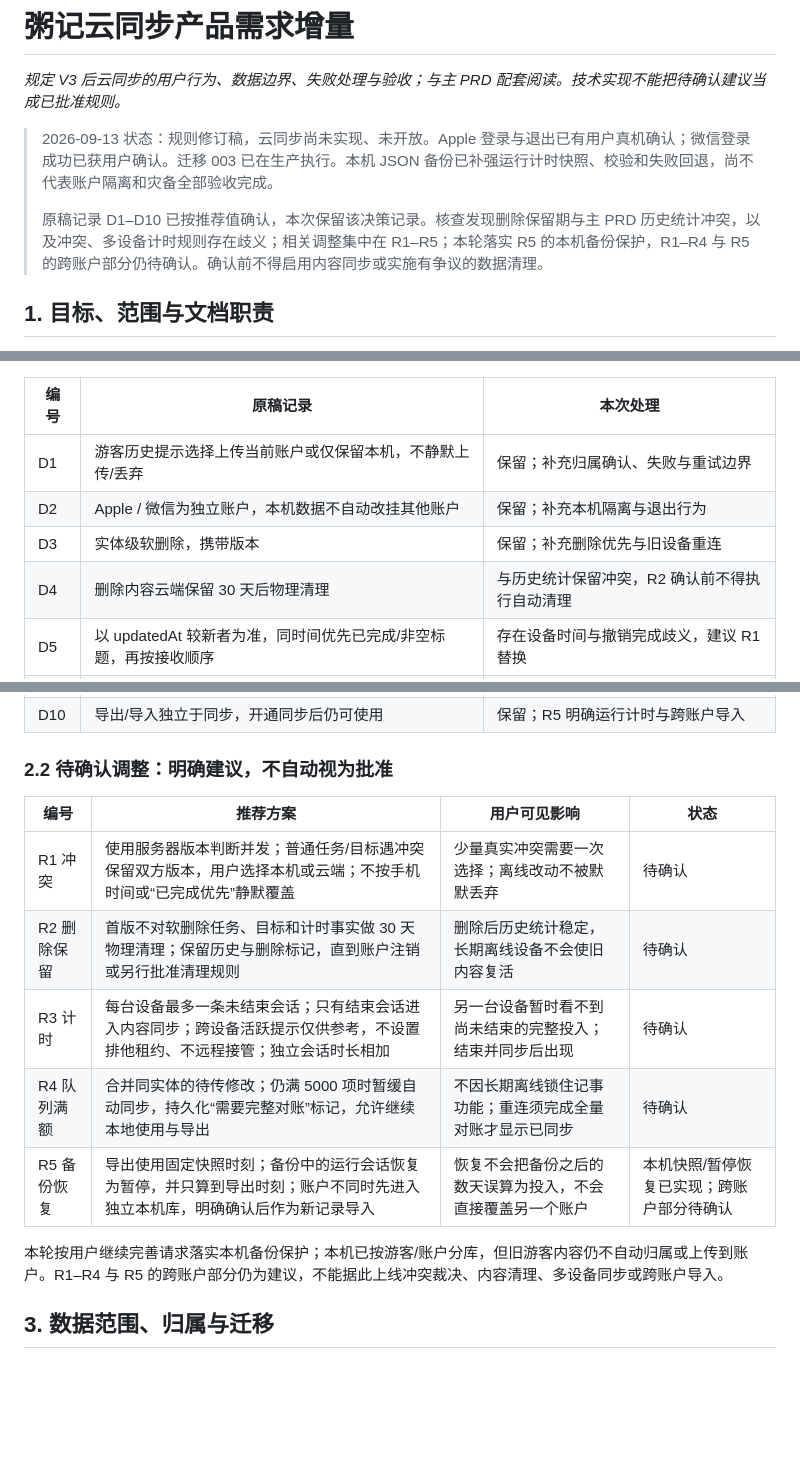
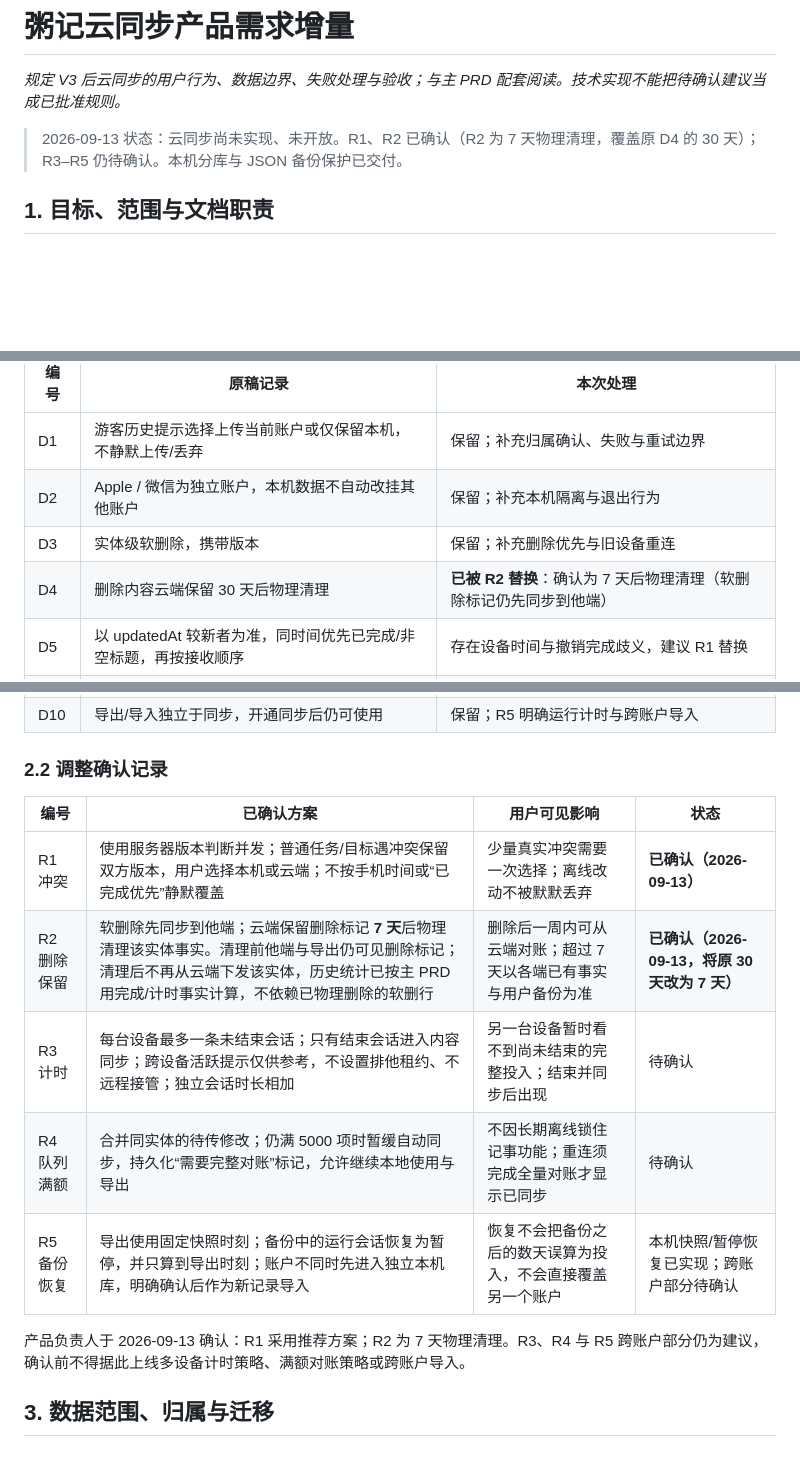
Before and after one commit to matchless0101/zhouji, a Markdown page: docs/05-云同步产品需求增量.md, 3 parts joined by grey strips. GitHub-like rendering; blank space fills up the shorter version.

Commit message:
docs: confirm sync conflict prompt and 7-day soft delete purge

```diff
--- a/docs/05-云同步产品需求增量.md
+++ b/docs/05-云同步产品需求增量.md
@@ -2,9 +2,7 @@
 
 _规定 V3 后云同步的用户行为、数据边界、失败处理与验收；与主 PRD 配套阅读。技术实现不能把待确认建议当成已批准规则。_
 
-> 2026-09-13 状态：规则修订稿，云同步尚未实现、未开放。Apple 登录与退出已有用户真机确认；微信登录成功已获用户确认。迁移 003 已在生产执行。本机 JSON 备份已补强运行计时快照、校验和失败回退，尚不代表账户隔离和灾备全部验收完成。
->
-> 原稿记录 D1–D10 已按推荐值确认，本次保留该决策记录。核查发现删除保留期与主 PRD 历史统计冲突，以及冲突、多设备计时规则存在歧义；相关调整集中在 R1–R5；本轮落实 R5 的本机备份保护，R1–R4 与 R5 的跨账户部分仍待确认。确认前不得启用内容同步或实施有争议的数据清理。
+> 2026-09-13 状态：云同步尚未实现、未开放。R1、R2 已确认（R2 为 7 天物理清理，覆盖原 D4 的 30 天）；R3–R5 仍待确认。本机分库与 JSON 备份保护已交付。
 
 ## 1. 目标、范围与文档职责
 
@@ -28,7 +26,7 @@ _规定 V3 后云同步的用户行为、数据边界、失败处理与验收；
 | D1 | 游客历史提示选择上传当前账户或仅保留本机，不静默上传/丢弃 | 保留；补充归属确认、失败与重试边界 |
 | D2 | Apple / 微信为独立账户，本机数据不自动改挂其他账户 | 保留；补充本机隔离与退出行为 |
 | D3 | 实体级软删除，携带版本 | 保留；补充删除优先与旧设备重连 |
-| D4 | 删除内容云端保留 30 天后物理清理 | 与历史统计保留冲突，R2 确认前不得执行自动清理 |
+| D4 | 删除内容云端保留 30 天后物理清理 | **已被 R2 替换**：确认为 7 天后物理清理（软删除标记仍先同步到他端） |
 | D5 | 以 updatedAt 较新者为准，同时间优先已完成/非空标题，再按接收顺序 | 存在设备时间与撤销完成歧义，建议 R1 替换 |
 | D6 | 不合并运行会话，结束会话按 D5；原文另有取最长区间或并集的描述 | 两种口径不一致，建议 R3 统一 |
 | D7 | 发现其他设备在同任务计时时提示，允许仍然开始独立记录，时长相加 | 保留；R3 明确离线与状态提示边界 |
@@ -36,17 +34,17 @@ _规定 V3 后云同步的用户行为、数据边界、失败处理与验收；
 | D9 | 离线操作队列上限 5000，超出提示导出，不静默堆积 | 保留上限；R4 明确满额时能否继续编辑 |
 | D10 | 导出/导入独立于同步，开通同步后仍可使用 | 保留；R5 明确运行计时与跨账户导入 |
 
-### 2.2 待确认调整：明确建议，不自动视为批准
+### 2.2 调整确认记录
 
-| 编号 | 推荐方案 | 用户可见影响 | 状态 |
+| 编号 | 已确认方案 | 用户可见影响 | 状态 |
 | --- | --- | --- | --- |
-| R1 冲突 | 使用服务器版本判断并发；普通任务/目标遇冲突保留双方版本，用户选择本机或云端；不按手机时间或“已完成优先”静默覆盖 | 少量真实冲突需要一次选择；离线改动不被默默丢弃 | 待确认 |
-| R2 删除保留 | 首版不对软删除任务、目标和计时事实做 30 天物理清理；保留历史与删除标记，直到账户注销或另行批准清理规则 | 删除后历史统计稳定，长期离线设备不会使旧内容复活 | 待确认 |
+| R1 冲突 | 使用服务器版本判断并发；普通任务/目标遇冲突保留双方版本，用户选择本机或云端；不按手机时间或“已完成优先”静默覆盖 | 少量真实冲突需要一次选择；离线改动不被默默丢弃 | **已确认（2026-09-13）** |
+| R2 删除保留 | 软删除先同步到他端；云端保留删除标记 **7 天**后物理清理该实体事实。清理前他端与导出仍可见删除标记；清理后不再从云端下发该实体，历史统计已按主 PRD 用完成/计时事实计算，不依赖已物理删除的软删行 | 删除后一周内可从云端对账；超过 7 天以各端已有事实与用户备份为准 | **已确认（2026-09-13，将原 30 天改为 7 天）** |
 | R3 计时 | 每台设备最多一条未结束会话；只有结束会话进入内容同步；跨设备活跃提示仅供参考，不设置排他租约、不远程接管；独立会话时长相加 | 另一台设备暂时看不到尚未结束的完整投入；结束并同步后出现 | 待确认 |
 | R4 队列满额 | 合并同实体的待传修改；仍满 5000 项时暂缓自动同步，持久化“需要完整对账”标记，允许继续本地使用与导出 | 不因长期离线锁住记事功能；重连须完成全量对账才显示已同步 | 待确认 |
 | R5 备份恢复 | 导出使用固定快照时刻；备份中的运行会话恢复为暂停，并只算到导出时刻；账户不同时先进入独立本机库，明确确认后作为新记录导入 | 恢复不会把备份之后的数天误算为投入，不会直接覆盖另一个账户 | 本机快照/暂停恢复已实现；跨账户部分待确认 |
 
-本轮按用户继续完善请求落实本机备份保护；本机已按游客/账户分库，但旧游客内容仍不自动归属或上传到账户。R1–R4 与 R5 的跨账户部分仍为建议，不能据此上线冲突裁决、内容清理、多设备同步或跨账户导入。
+产品负责人于 2026-09-13 确认：R1 采用推荐方案；R2 为 7 天物理清理。R3、R4 与 R5 跨账户部分仍为建议，确认前不得据此上线多设备计时策略、满额对账策略或跨账户导入。
 
 ## 3. 数据范围、归属与迁移
 
```
Also changed, not shown: docs/02-产品需求文档-PRD.md (+2 -2 lines).
